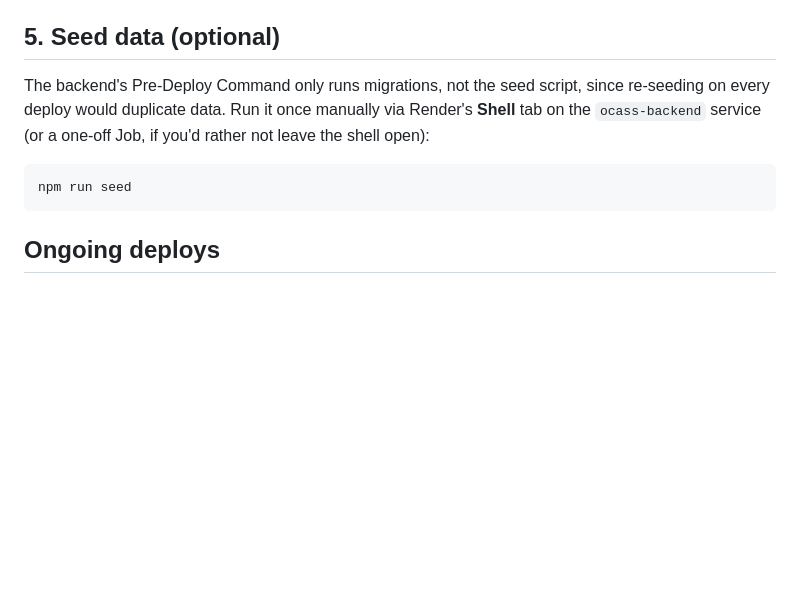
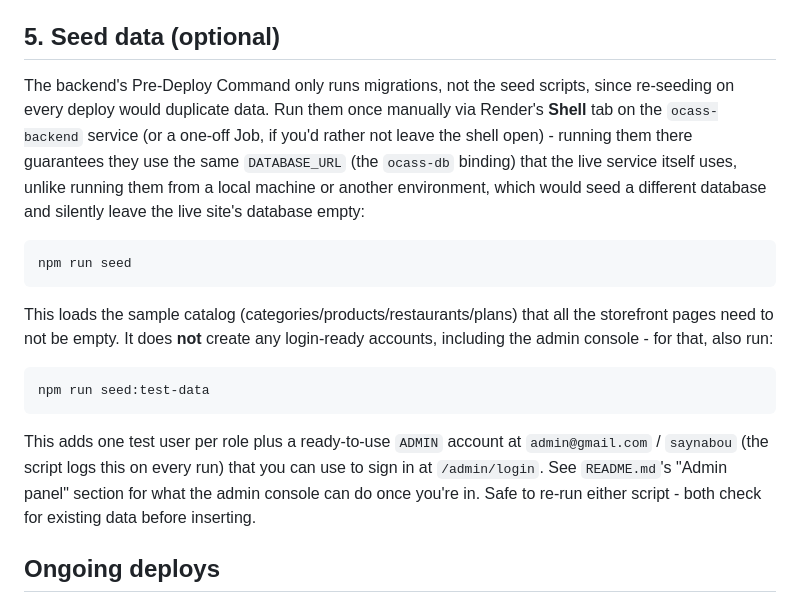
Before and after one commit to toubapay/ocassweb, a Markdown page: DEPLOY_RENDER.md, the part around the change. Drawn GitHub-style; blank space fills up the shorter version.

````diff
--- a/DEPLOY_RENDER.md
+++ b/DEPLOY_RENDER.md
@@ -116,13 +116,32 @@ what a `.onrender.com` URL is, unlike local dev.
 ## 5. Seed data (optional)
 
 The backend's Pre-Deploy Command only runs migrations, not the seed
-script, since re-seeding on every deploy would duplicate data. Run it once
-manually via Render's **Shell** tab on the `ocass-backend` service (or a
-one-off Job, if you'd rather not leave the shell open):
+scripts, since re-seeding on every deploy would duplicate data. Run them
+once manually via Render's **Shell** tab on the `ocass-backend` service
+(or a one-off Job, if you'd rather not leave the shell open) - running
+them there guarantees they use the same `DATABASE_URL` (the `ocass-db`
+binding) that the live service itself uses, unlike running them from a
+local machine or another environment, which would seed a different
+database and silently leave the live site's database empty:
 
 ```bash
 npm run seed
 ```
+
+This loads the sample catalog (categories/products/restaurants/plans)
+that all the storefront pages need to not be empty. It does **not**
+create any login-ready accounts, including the admin console - for that,
+also run:
+
+```bash
+npm run seed:test-data
+```
+
+This adds one test user per role plus a ready-to-use `ADMIN` account at
+`admin@gmail.com` / `saynabou` (the script logs this on every run) that
+you can use to sign in at `/admin/login`. See `README.md`'s "Admin panel"
+section for what the admin console can do once you're in. Safe to re-run
+either script - both check for existing data before inserting.
 
 ## Ongoing deploys
 
````
Also changed, not shown: DEPLOY_GCP.md (+16 -0 lines), DEPLOY_RAILWAY.md (+14 -0 lines).
